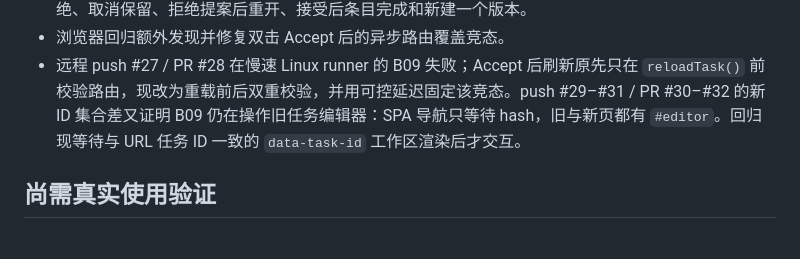
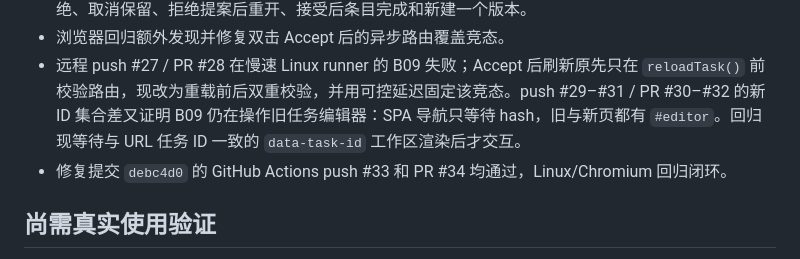
Before and after one commit to liamamilin/Narrative-Writing-Workbench, a Markdown page: docs/reports/PRODUCT_V0_4_REVISION_WORKLIST_IMPLEMENTATION_REPORT.md, the part around the change. Rendered like a GitHub page.

Commit message:
Record revision worklist CI verification

```diff
--- a/docs/reports/PRODUCT_V0_4_REVISION_WORKLIST_IMPLEMENTATION_REPORT.md
+++ b/docs/reports/PRODUCT_V0_4_REVISION_WORKLIST_IMPLEMENTATION_REPORT.md
@@ -32,6 +32,7 @@ Patch 接受会在同一 SQLite 事务中完成：
 - Chrome 152 / Playwright 1.62.1：B01–B14 全部通过，没有未处理页面异常。B14 覆盖保留冲突拒绝、取消保留、拒绝提案后重开、接受后条目完成和新建一个版本。
 - 浏览器回归额外发现并修复双击 Accept 后的异步路由覆盖竞态。
 - 远程 push #27 / PR #28 在慢速 Linux runner 的 B09 失败；Accept 后刷新原先只在 `reloadTask()` 前校验路由，现改为重载前后双重校验，并用可控延迟固定该竞态。push #29–#31 / PR #30–#32 的新 ID 集合差又证明 B09 仍在操作旧任务编辑器：SPA 导航只等待 hash，旧与新页都有 `#editor`。回归现等待与 URL 任务 ID 一致的 `data-task-id` 工作区渲染后才交互。
+- 修复提交 `debc4d0` 的 GitHub Actions push #33 和 PR #34 均通过，Linux/Chromium 回归闭环。
 
 ## 尚需真实使用验证
 
```
Also changed, not shown: docs/reports/DEVELOPMENT_PROGRESS.md (+1 -0 lines).
